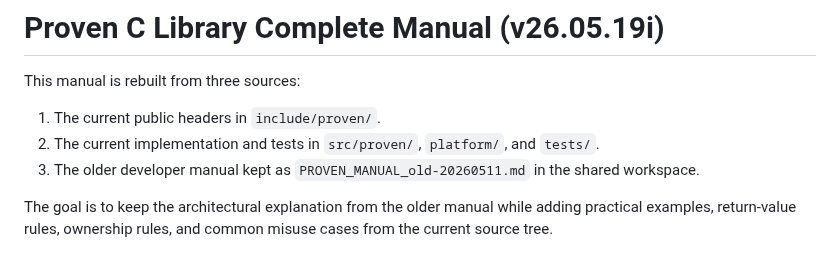
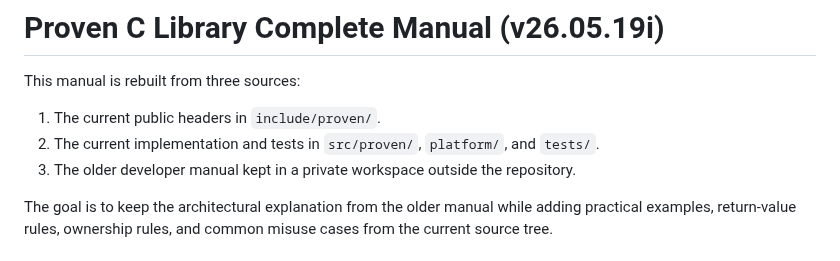
Before and after one commit to rubidus-api/proven_c_lib, a Markdown page: manual/manual.md, the part around the change. GitHub-like rendering.

```diff
--- a/manual/manual.md
+++ b/manual/manual.md
@@ -4,7 +4,7 @@ This manual is rebuilt from three sources:
 
 1. The current public headers in `include/proven/`.
 2. The current implementation and tests in `src/proven/`, `platform/`, and `tests/`.
-3. The older developer manual kept as `PROVEN_MANUAL_old-20260511.md` in the shared workspace.
+3. The older developer manual kept in a private workspace outside the repository.
 
 The goal is to keep the architectural explanation from the older manual while adding practical examples, return-value rules, ownership rules, and common misuse cases from the current source tree.
 
```
Also changed, not shown: CHANGELOG.md (+1 -0 lines).
